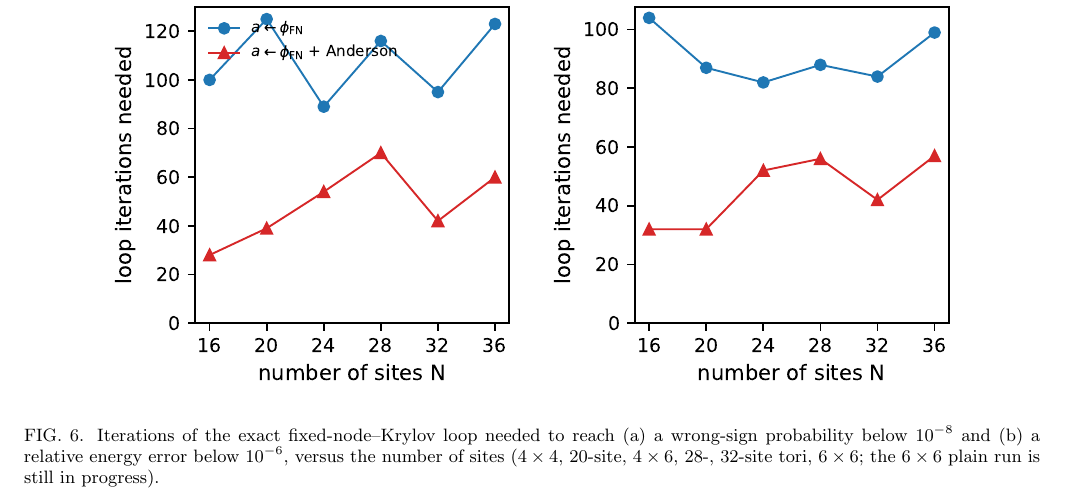
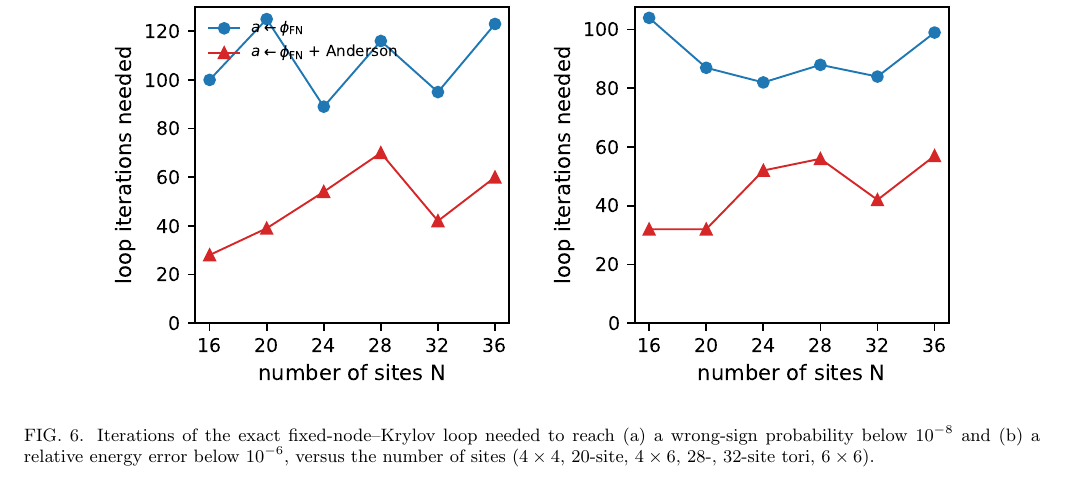
Before and after one commit to aotaifi/Chatty, a LaTeX paper (projects/j1j2/paper/main.tex): part of page 7 of 12, cut so that both start at the same text. Compiled offline with pdfLaTeX.

Commit message:
Complete 6x6 plain exact loop in the scaling data
Job 16818106 finished after 1982 iterations (eps 3.6e-12): energy error
<1e-6 at 99, sign error <1e-8 at 123, <1e-12 at 496.

Co-Authored-By: Claude Opus 5.5 <noreply@anthropic.com>

```diff
--- a/projects/j1j2/paper/main.tex
+++ b/projects/j1j2/paper/main.tex
@@ -382,7 +382,7 @@ the iteration count, not the cost per iteration.
 \caption{Iterations of the exact fixed-node--Krylov loop needed to reach (a) a
 wrong-sign probability below $10^{-8}$ and (b) a relative energy error below
 $10^{-6}$, versus the number of sites ($4\times4$, 20-site, $4\times6$, 28-,
-32-site tori, $6\times6$; the $6\times6$ plain run is still in progress).}
+32-site tori, $6\times6$).}
 \label{fig:scaling}
 \end{figure}
 
```
Also changed, not shown: projects/j1j2/krylov_sign_structure/results/closed_fn_krylov_6x6/iterations_vs_N_table.txt (+1 -0 lines), projects/j1j2/paper/figures/fig10_learning_4x4.pdf, projects/j1j2/paper/figures/fig11_learning_8x8.pdf, projects/j1j2/paper/figures/fig2_krylov_exact_amp.pdf, projects/j1j2/paper/figures/fig3_krylov_approx_amp.pdf, projects/j1j2/paper/figures/fig4_krylov_vit_6x6.pdf, projects/j1j2/paper/figures/fig5_fn_krylov_loop.pdf, projects/j1j2/paper/figures/fig6_loop_scaling.pdf, projects/j1j2/paper/figures/fig7_sampled_4x4.pdf, projects/j1j2/paper/figures/fig8_guides_compare.pdf, projects/j1j2/paper/figures/fig9_benchmarks.pdf, projects/j1j2/paper/main.pdf, 2 other files.
